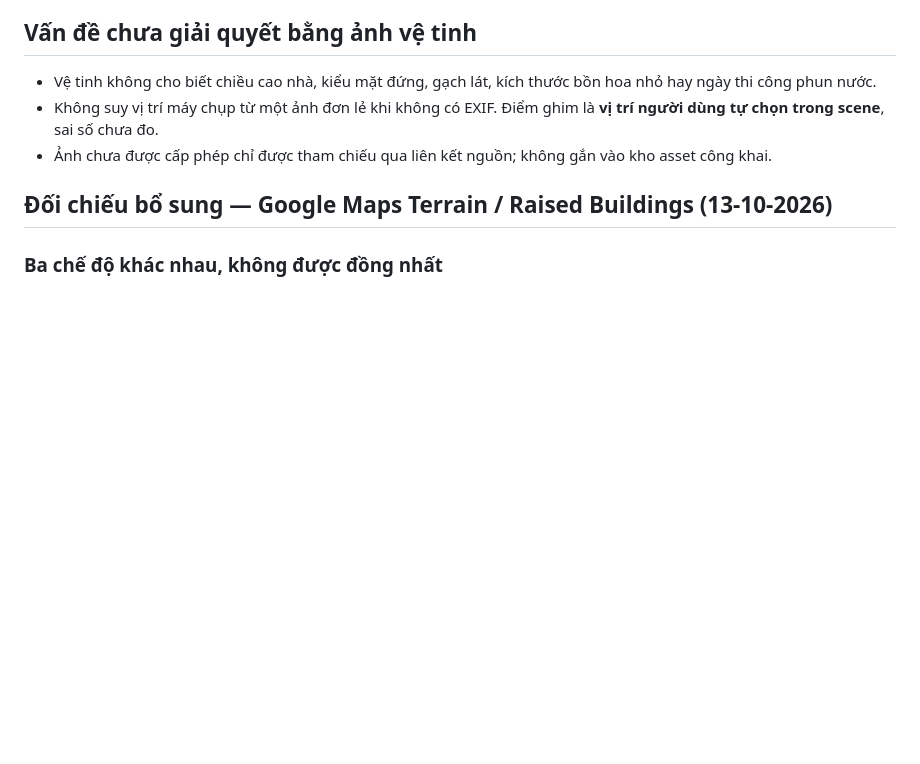
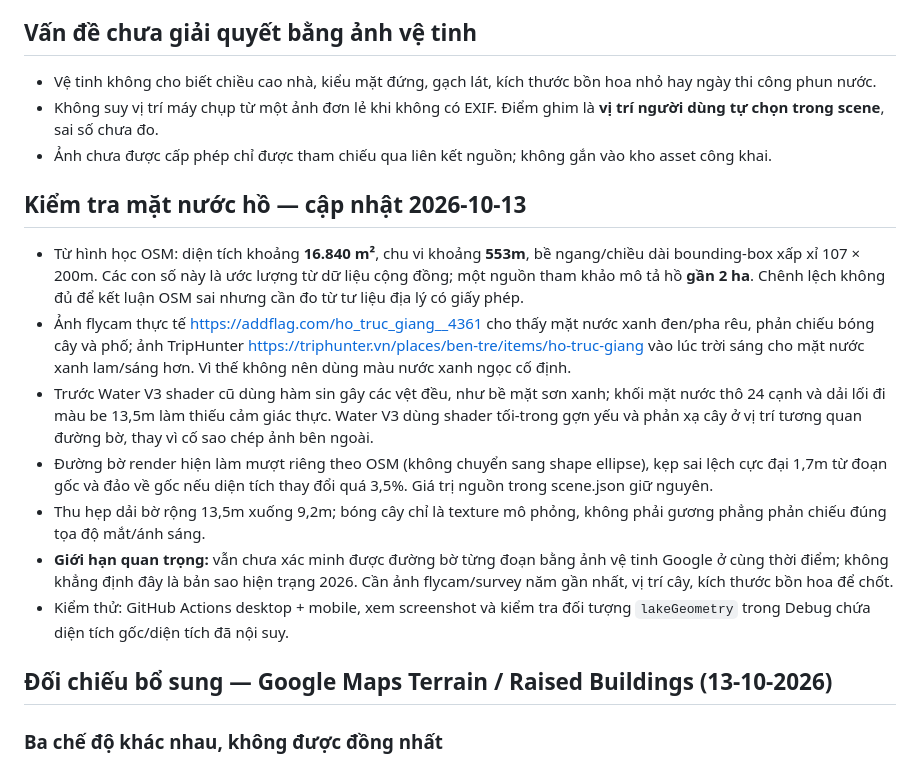
Before and after one commit to bdx0/html, a Markdown page: bo-ho-ben-tre/COMPARISON.md, the part around the change. Rendered like a GitHub page; blank space fills up the shorter version.

Commit message:
docs(ben-tre): record real-water visual evidence, OSM shoreline smoothing tolerance and mobile visual QA

```diff
--- a/bo-ho-ben-tre/COMPARISON.md
+++ b/bo-ho-ben-tre/COMPARISON.md
@@ -40,6 +40,14 @@ Cập nhật: 2026-10-13.
 - Ảnh chưa được cấp phép chỉ được tham chiếu qua liên kết nguồn; không gắn vào kho asset công khai.
 
 
+## Kiểm tra mặt nước hồ — cập nhật 2026-10-13
+- Từ hình học OSM: diện tích khoảng **16.840 m²**, chu vi khoảng **553m**, bề ngang/chiều dài bounding-box xấp xỉ 107 × 200m. Các con số này là ước lượng từ dữ liệu cộng đồng; một nguồn tham khảo mô tả hồ **gần 2 ha**. Chênh lệch không đủ để kết luận OSM sai nhưng cần đo từ tư liệu địa lý có giấy phép.
+- Ảnh flycam thực tế https://addflag.com/ho_truc_giang__4361 cho thấy mặt nước xanh đen/pha rêu, phản chiếu bóng cây và phố; ảnh TripHunter https://triphunter.vn/places/ben-tre/items/ho-truc-giang vào lúc trời sáng cho mặt nước xanh lam/sáng hơn. Vì thế không nên dùng màu nước xanh ngọc cố định.
+- Trước Water V3 shader cũ dùng hàm sin gây các vệt đều, như bề mặt sơn xanh; khối mặt nước thô 24 cạnh và dải lối đi màu be 13,5m làm thiếu cảm giác thực. Water V3 dùng shader tối-trong gợn yếu và phản xạ cây ở vị trí tương quan đường bờ, thay vì cố sao chép ảnh bên ngoài.
+- Đường bờ render hiện làm mượt riêng theo OSM (không chuyển sang shape ellipse), kẹp sai lệch cực đại 1,7m từ đoạn gốc và đảo về gốc nếu diện tích thay đổi quá 3,5%. Giá trị nguồn trong scene.json giữ nguyên.
+- Thu hẹp dải bờ rộng 13,5m xuống 9,2m; bóng cây chỉ là texture mô phỏng, không phải gương phẳng phản chiếu đúng tọa độ mắt/ánh sáng.
+- **Giới hạn quan trọng:** vẫn chưa xác minh được đường bờ từng đoạn bằng ảnh vệ tinh Google ở cùng thời điểm; không khẳng định đây là bản sao hiện trạng 2026. Cần ảnh flycam/survey năm gần nhất, vị trí cây, kích thước bồn hoa để chốt.
+- Kiểm thử: GitHub Actions desktop + mobile, xem screenshot và kiểm tra đối tượng `lakeGeometry` trong Debug chứa diện tích gốc/diện tích đã nội suy.
 ## Đối chiếu bổ sung — Google Maps Terrain / Raised Buildings (13-10-2026)
 
 ### Ba chế độ khác nhau, không được đồng nhất
```
